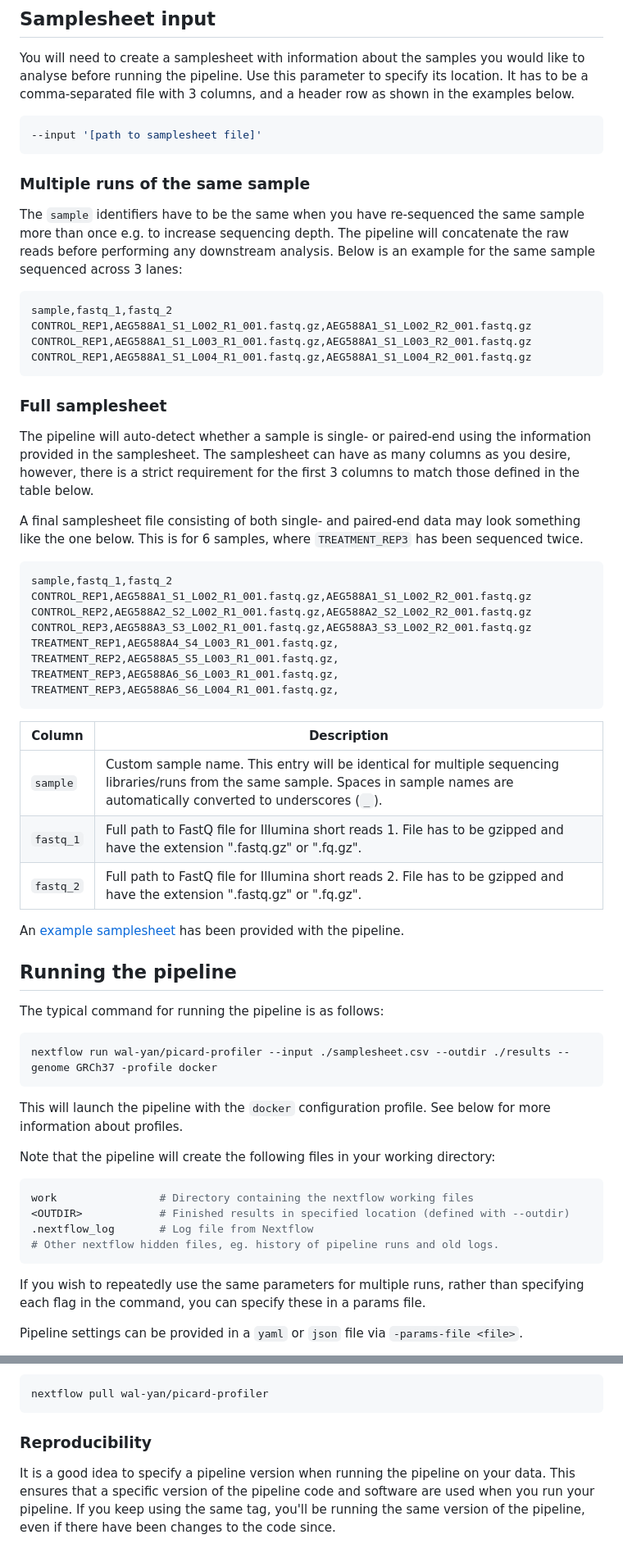
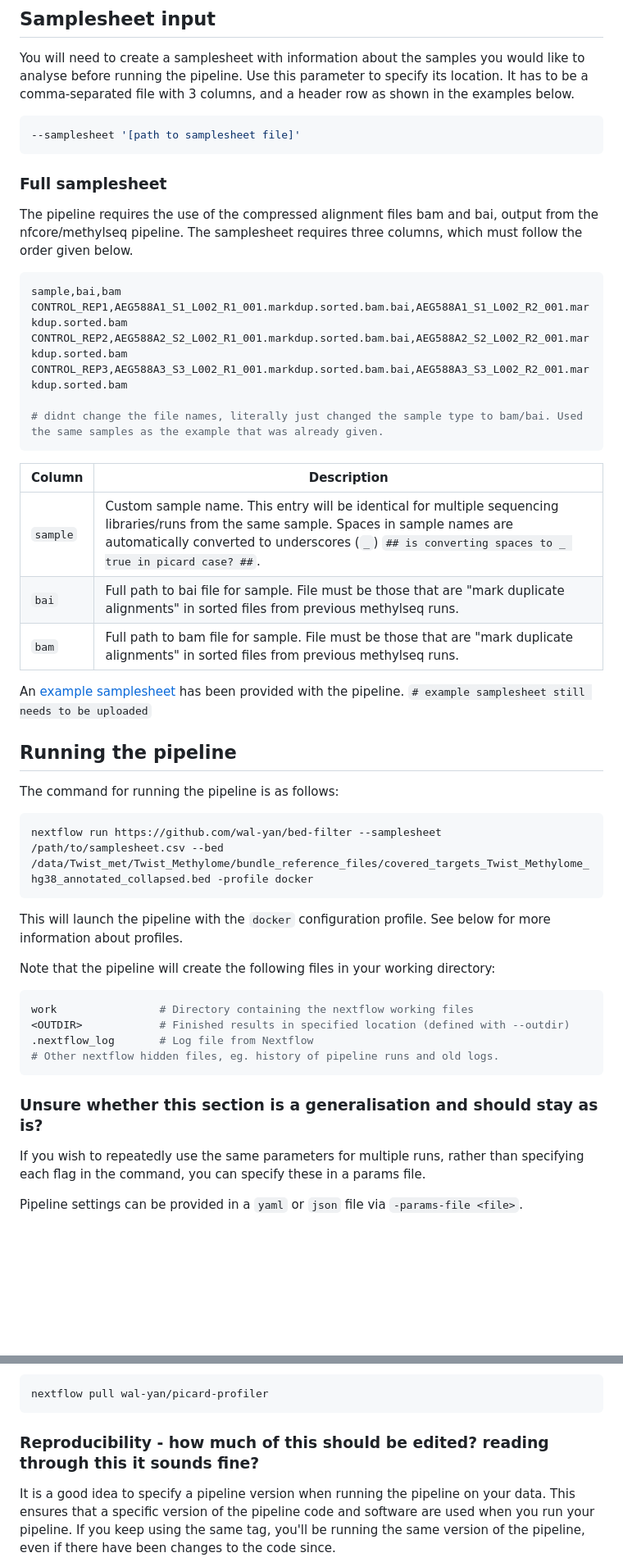
Before and after one commit to wal-yan/target-methylseq-qc, a Markdown page: docs/usage.md, 2 parts joined by grey strips. Shown at 82% size. GitHub-like rendering; blank space fills up the shorter version.

Commit message:
Both usage and ouput documents updated and populated. Comments within pages themselves. Please message for any clarity :)

````diff
--- a/docs/usage.md
+++ b/docs/usage.md
@@ -11,51 +11,37 @@
 You will need to create a samplesheet with information about the samples you would like to analyse before running the pipeline. Use this parameter to specify its location. It has to be a comma-separated file with 3 columns, and a header row as shown in the examples below.
 
 ```bash
---input '[path to samplesheet file]'
-```
-
-### Multiple runs of the same sample
-
-The `sample` identifiers have to be the same when you have re-sequenced the same sample more than once e.g. to increase sequencing depth. The pipeline will concatenate the raw reads before performing any downstream analysis. Below is an example for the same sample sequenced across 3 lanes:
-
-```console
-sample,fastq_1,fastq_2
-CONTROL_REP1,AEG588A1_S1_L002_R1_001.fastq.gz,AEG588A1_S1_L002_R2_001.fastq.gz
-CONTROL_REP1,AEG588A1_S1_L003_R1_001.fastq.gz,AEG588A1_S1_L003_R2_001.fastq.gz
-CONTROL_REP1,AEG588A1_S1_L004_R1_001.fastq.gz,AEG588A1_S1_L004_R2_001.fastq.gz
+--samplesheet '[path to samplesheet file]'
 ```
 
 ### Full samplesheet
 
-The pipeline will auto-detect whether a sample is single- or paired-end using the information provided in the samplesheet. The samplesheet can have as many columns as you desire, however, there is a strict requirement for the first 3 columns to match those defined in the table below.
+The pipeline requires the use of the compressed alignment files bam and bai, output from the nfcore/methylseq pipeline. The samplesheet requires three columns, which must follow the order given below.
 
-A final samplesheet file consisting of both single- and paired-end data may look something like the one below. This is for 6 samples, where `TREATMENT_REP3` has been sequenced twice.
 
 ```console
-sample,fastq_1,fastq_2
-CONTROL_REP1,AEG588A1_S1_L002_R1_001.fastq.gz,AEG588A1_S1_L002_R2_001.fastq.gz
-CONTROL_REP2,AEG588A2_S2_L002_R1_001.fastq.gz,AEG588A2_S2_L002_R2_001.fastq.gz
-CONTROL_REP3,AEG588A3_S3_L002_R1_001.fastq.gz,AEG588A3_S3_L002_R2_001.fastq.gz
-TREATMENT_REP1,AEG588A4_S4_L003_R1_001.fastq.gz,
-TREATMENT_REP2,AEG588A5_S5_L003_R1_001.fastq.gz,
-TREATMENT_REP3,AEG588A6_S6_L003_R1_001.fastq.gz,
-TREATMENT_REP3,AEG588A6_S6_L004_R1_001.fastq.gz,
+sample,bai,bam
+CONTROL_REP1,AEG588A1_S1_L002_R1_001.markdup.sorted.bam.bai,AEG588A1_S1_L002_R2_001.markdup.sorted.bam
+CONTROL_REP2,AEG588A2_S2_L002_R1_001.markdup.sorted.bam.bai,AEG588A2_S2_L002_R2_001.markdup.sorted.bam
+CONTROL_REP3,AEG588A3_S3_L002_R1_001.markdup.sorted.bam.bai,AEG588A3_S3_L002_R2_001.markdup.sorted.bam
+
+# didnt change the file names, literally just changed the sample type to bam/bai. Used the same samples as the example that was already given.
 ```
 
 | Column    | Description                                                                                                                                                                            |
 | --------- | -------------------------------------------------------------------------------------------------------------------------------------------------------------------------------------- |
-| `sample`  | Custom sample name. This entry will be identical for multiple sequencing libraries/runs from the same sample. Spaces in sample names are automatically converted to underscores (`_`). |
-| `fastq_1` | Full path to FastQ file for Illumina short reads 1. File has to be gzipped and have the extension ".fastq.gz" or ".fq.gz".                                                             |
-| `fastq_2` | Full path to FastQ file for Illumina short reads 2. File has to be gzipped and have the extension ".fastq.gz" or ".fq.gz".                                                             |
+| `sample`  | Custom sample name. This entry will be identical for multiple sequencing libraries/runs from the same sample. Spaces in sample names are automatically converted to underscores (`_`) `## is converting spaces to _ true in picard case? ##`. |
+| `bai` | Full path to bai file for sample. File must be those that are "mark duplicate alignments" in sorted files from previous methylseq runs.                                                              |
+| `bam` | Full path to bam file for sample. File must be those that are "mark duplicate alignments" in sorted files from previous methylseq runs.                                                             |
 
-An [example samplesheet](../assets/samplesheet.csv) has been provided with the pipeline.
+An [example samplesheet](../assets/samplesheet.csv) has been provided with the pipeline. `# example samplesheet still needs to be uploaded`
 
 ## Running the pipeline
 
-The typical command for running the pipeline is as follows:
+The command for running the pipeline is as follows:
 
 ```bash
-nextflow run wal-yan/picard-profiler --input ./samplesheet.csv --outdir ./results --genome GRCh37 -profile docker
+nextflow run https://github.com/wal-yan/bed-filter --samplesheet /path/to/samplesheet.csv --bed /data/Twist_met/Twist_Methylome/bundle_reference_files/covered_targets_Twist_Methylome_hg38_annotated_collapsed.bed -profile docker
 ```
 
 This will launch the pipeline with the `docker` configuration profile. See below for more information about profiles.
@@ -68,6 +54,7 @@ work                # Directory containing the nextflow working files
 .nextflow_log       # Log file from Nextflow
 # Other nextflow hidden files, eg. history of pipeline runs and old logs.
 ```
+### Unsure whether this section is a generalisation and should stay as is?
 
 If you wish to repeatedly use the same parameters for multiple runs, rather than specifying each flag in the command, you can specify these in a params file.
 
@@ -100,7 +87,7 @@ When you run the above command, Nextflow automatically pulls the pipeline code f
 nextflow pull wal-yan/picard-profiler
 ```
 
-### Reproducibility
+### Reproducibility - how much of this should be edited? reading through this it sounds fine?
 
 It is a good idea to specify a pipeline version when running the pipeline on your data. This ensures that a specific version of the pipeline code and software are used when you run your pipeline. If you keep using the same tag, you'll be running the same version of the pipeline, even if there have been changes to the code since.
 
````
Also changed, not shown: other parts of docs/usage.md (+2 -2 lines), docs/output.md (+41 -0 lines).
